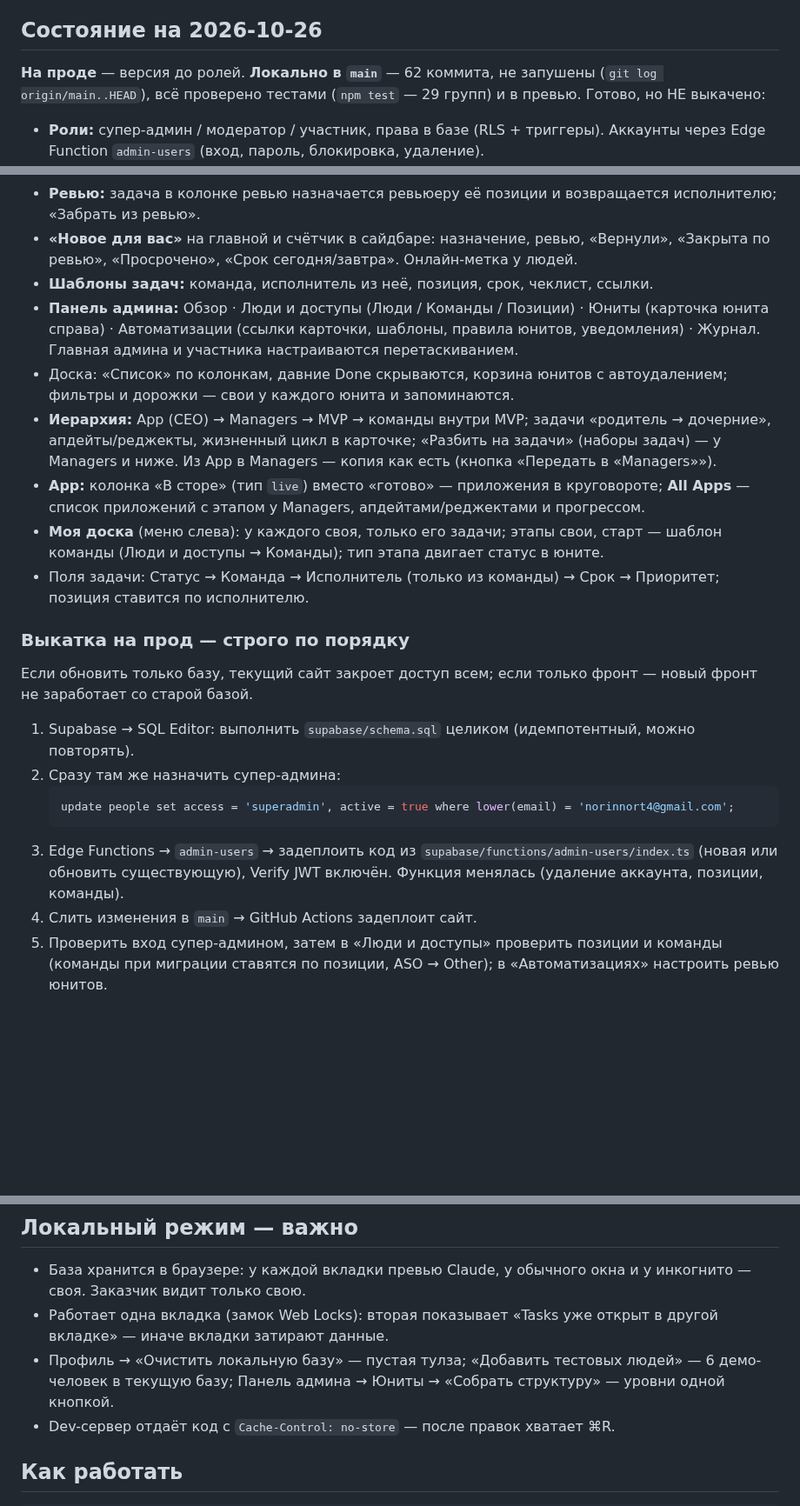
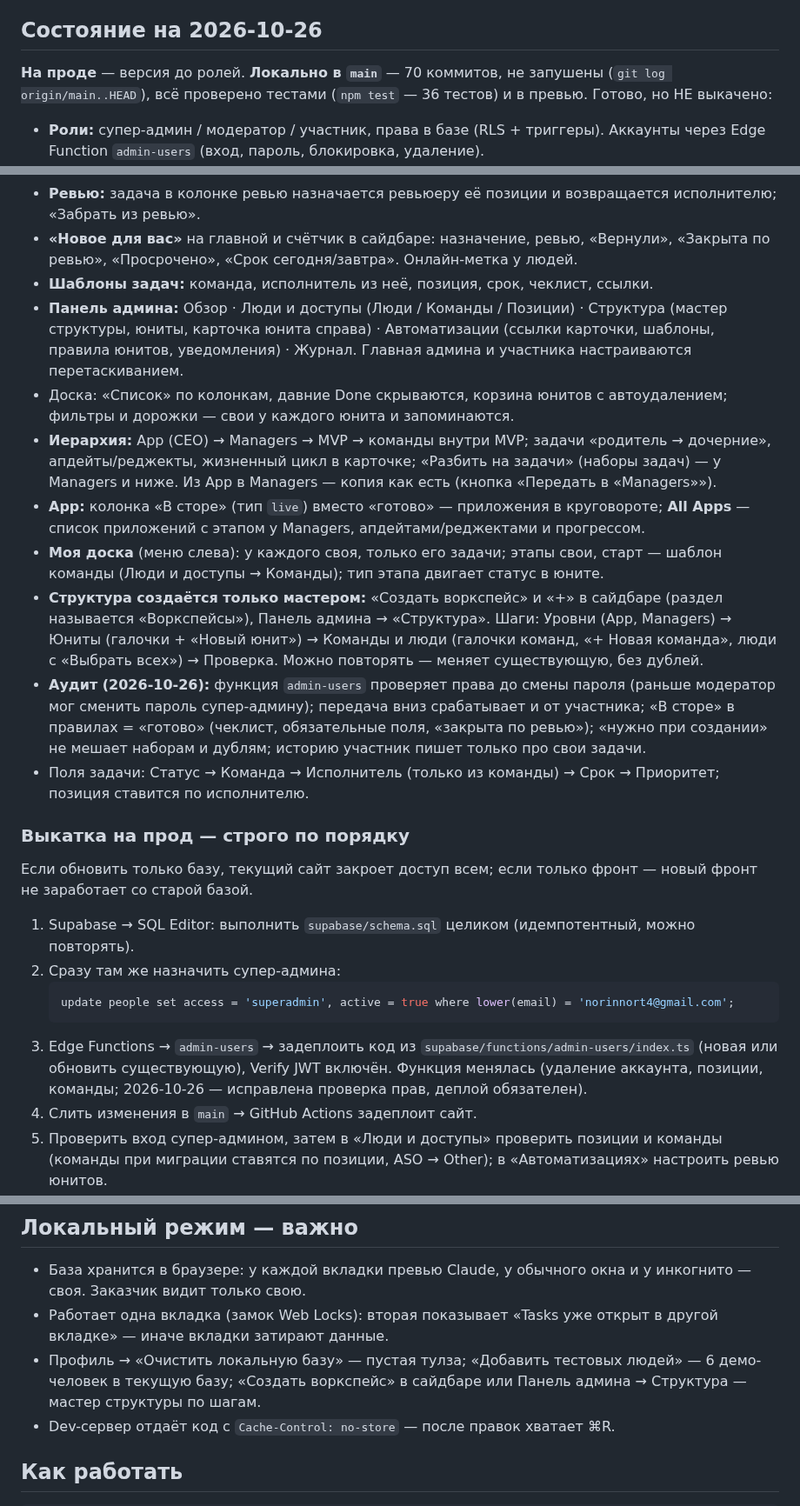
Before and after one commit to norin-web/Task-boart-hsym, a Markdown page: HANDOFF.md, 3 parts joined by grey strips. Shown at 87% size. GitHub-like rendering; blank space fills up the shorter version.

Commit message:
HANDOFF.md: состояние после мастера структуры и аудита

````diff
--- a/HANDOFF.md
+++ b/HANDOFF.md
@@ -13,7 +13,7 @@
 
 ## Состояние на 2026-10-26
 
-**На проде** — версия до ролей. **Локально в `main`** — 62 коммита, не запушены (`git log origin/main..HEAD`), всё проверено тестами (`npm test` — 29 групп) и в превью. Готово, но НЕ выкачено:
+**На проде** — версия до ролей. **Локально в `main`** — 70 коммитов, не запушены (`git log origin/main..HEAD`), всё проверено тестами (`npm test` — 36 тестов) и в превью. Готово, но НЕ выкачено:
 
 - **Роли:** супер-админ / модератор / участник, права в базе (RLS + триггеры). Аккаунты через Edge Function `admin-users` (вход, пароль, блокировка, удаление).
 - **Позиции** (Product owner, iOS Dev, UX/UI Designer, ASO Specialist, Release Manager, QA, Other) и **команды** (Product Team, UX/UI Designers, iOS Development, QA Team, Release Managers, Other). У человека может быть несколько тех и других; без позиции не бывает. Участник видит в своих юнитах задачи своих позиций или своих команд.
@@ -21,11 +21,13 @@
 - **Ревью:** задача в колонке ревью назначается ревьюеру её позиции и возвращается исполнителю; «Забрать из ревью».
 - **«Новое для вас»** на главной и счётчик в сайдбаре: назначение, ревью, «Вернули», «Закрыта по ревью», «Просрочено», «Срок сегодня/завтра». Онлайн-метка у людей.
 - **Шаблоны задач:** команда, исполнитель из неё, позиция, срок, чеклист, ссылки.
-- **Панель админа:** Обзор · Люди и доступы (Люди / Команды / Позиции) · Юниты (карточка юнита справа) · Автоматизации (ссылки карточки, шаблоны, правила юнитов, уведомления) · Журнал. Главная админа и участника настраиваются перетаскиванием.
+- **Панель админа:** Обзор · Люди и доступы (Люди / Команды / Позиции) · Структура (мастер структуры, юниты, карточка юнита справа) · Автоматизации (ссылки карточки, шаблоны, правила юнитов, уведомления) · Журнал. Главная админа и участника настраиваются перетаскиванием.
 - Доска: «Список» по колонкам, давние Done скрываются, корзина юнитов с автоудалением; фильтры и дорожки — свои у каждого юнита и запоминаются.
 - **Иерархия:** App (CEO) → Managers → MVP → команды внутри MVP; задачи «родитель → дочерние», апдейты/реджекты, жизненный цикл в карточке; «Разбить на задачи» (наборы задач) — у Managers и ниже. Из App в Managers — копия как есть (кнопка «Передать в «Managers»»).
 - **App:** колонка «В сторе» (тип `live`) вместо «готово» — приложения в круговороте; **All Apps** — список приложений с этапом у Managers, апдейтами/реджектами и прогрессом.
 - **Моя доска** (меню слева): у каждого своя, только его задачи; этапы свои, старт — шаблон команды (Люди и доступы → Команды); тип этапа двигает статус в юните.
+- **Структура создаётся только мастером:** «Создать воркспейс» и «+» в сайдбаре (раздел называется «Воркспейсы»), Панель админа → «Структура». Шаги: Уровни (App, Managers) → Юниты (галочки + «Новый юнит») → Команды и люди (галочки команд, «+ Новая команда», люди с «Выбрать всех») → Проверка. Можно повторять — меняет существующую, без дублей.
+- **Аудит (2026-10-26):** функция `admin-users` проверяет права до смены пароля (раньше модератор мог сменить пароль супер-админу); передача вниз срабатывает и от участника; «В сторе» в правилах = «готово» (чеклист, обязательные поля, «закрыта по ревью»); «нужно при создании» не мешает наборам и дублям; историю участник пишет только про свои задачи.
 - Поля задачи: Статус → Команда → Исполнитель (только из команды) → Срок → Приоритет; позиция ставится по исполнителю.
 
 ### Выкатка на прод — строго по порядку
@@ -37,7 +39,7 @@
    ```sql
    update people set access = 'superadmin', active = true where lower(email) = 'norinnort4@gmail.com';
    ```
-3. Edge Functions → `admin-users` → задеплоить код из `supabase/functions/admin-users/index.ts` (новая или обновить существующую), Verify JWT включён. Функция менялась (удаление аккаунта, позиции, команды).
+3. Edge Functions → `admin-users` → задеплоить код из `supabase/functions/admin-users/index.ts` (новая или обновить существующую), Verify JWT включён. Функция менялась (удаление аккаунта, позиции, команды; 2026-10-26 — исправлена проверка прав, деплой обязателен).
 4. Слить изменения в `main` → GitHub Actions задеплоит сайт.
 5. Проверить вход супер-админом, затем в «Люди и доступы» проверить позиции и команды (команды при миграции ставятся по позиции, ASO → Other); в «Автоматизациях» настроить ревью юнитов.
 
@@ -47,7 +49,7 @@
 
 - База хранится в браузере: у каждой вкладки превью Claude, у обычного окна и у инкогнито — своя. Заказчик видит только свою.
 - Работает одна вкладка (замок Web Locks): вторая показывает «Tasks уже открыт в другой вкладке» — иначе вкладки затирают данные.
-- Профиль → «Очистить локальную базу» — пустая тулза; «Добавить тестовых людей» — 6 демо-человек в текущую базу; Панель админа → Юниты → «Собрать структуру» — уровни одной кнопкой.
+- Профиль → «Очистить локальную базу» — пустая тулза; «Добавить тестовых людей» — 6 демо-человек в текущую базу; «Создать воркспейс» в сайдбаре или Панель админа → Структура — мастер структуры по шагам.
 - Dev-сервер отдаёт код с `Cache-Control: no-store` — после правок хватает ⌘R.
 
 ## Как работать
````
Also changed, not shown: other parts of HANDOFF.md (+1 -1 lines).
